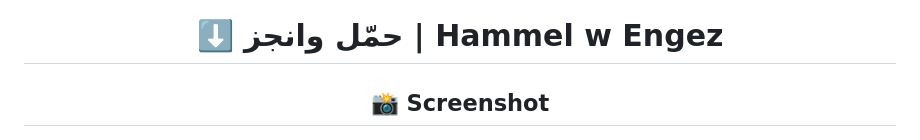
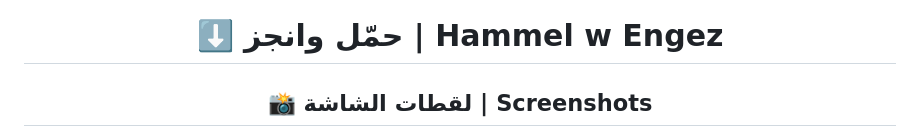
Before and after one commit to ziadamr45/Hammel-w-Engez, a Markdown page: README.md, the part around the change. Rendered like a GitHub page.

Commit message:
Make screenshot header bilingual (Arabic + English)

```diff
--- a/README.md
+++ b/README.md
@@ -2,7 +2,7 @@
 
 # ⬇️ حمّل وانجز | Hammel w Engez
 
-## 📸 Screenshot
+## 📸 لقطات الشاشة | Screenshots
 
 ![Hammel-w-Engez Screenshot](screenshot.png)
 
```
